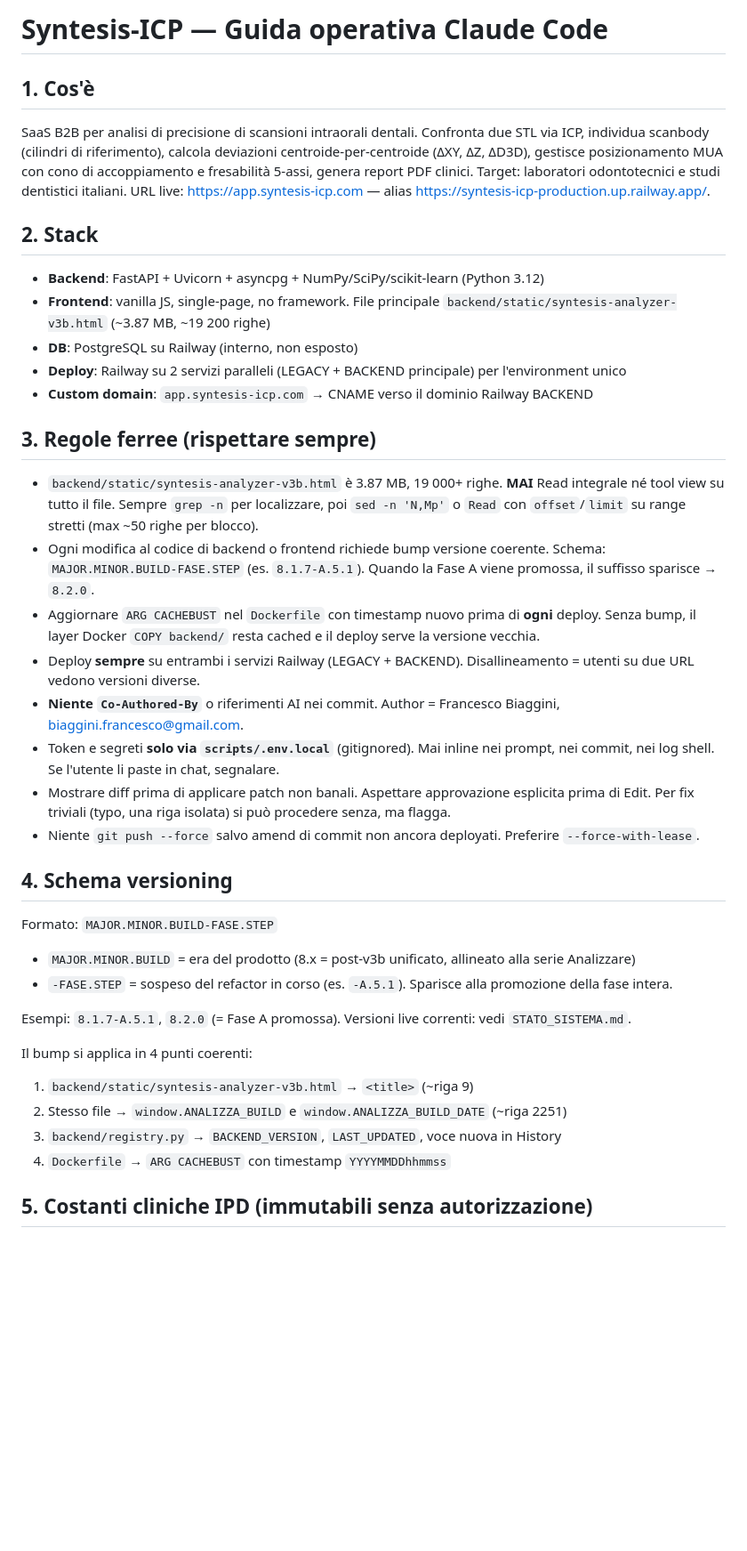
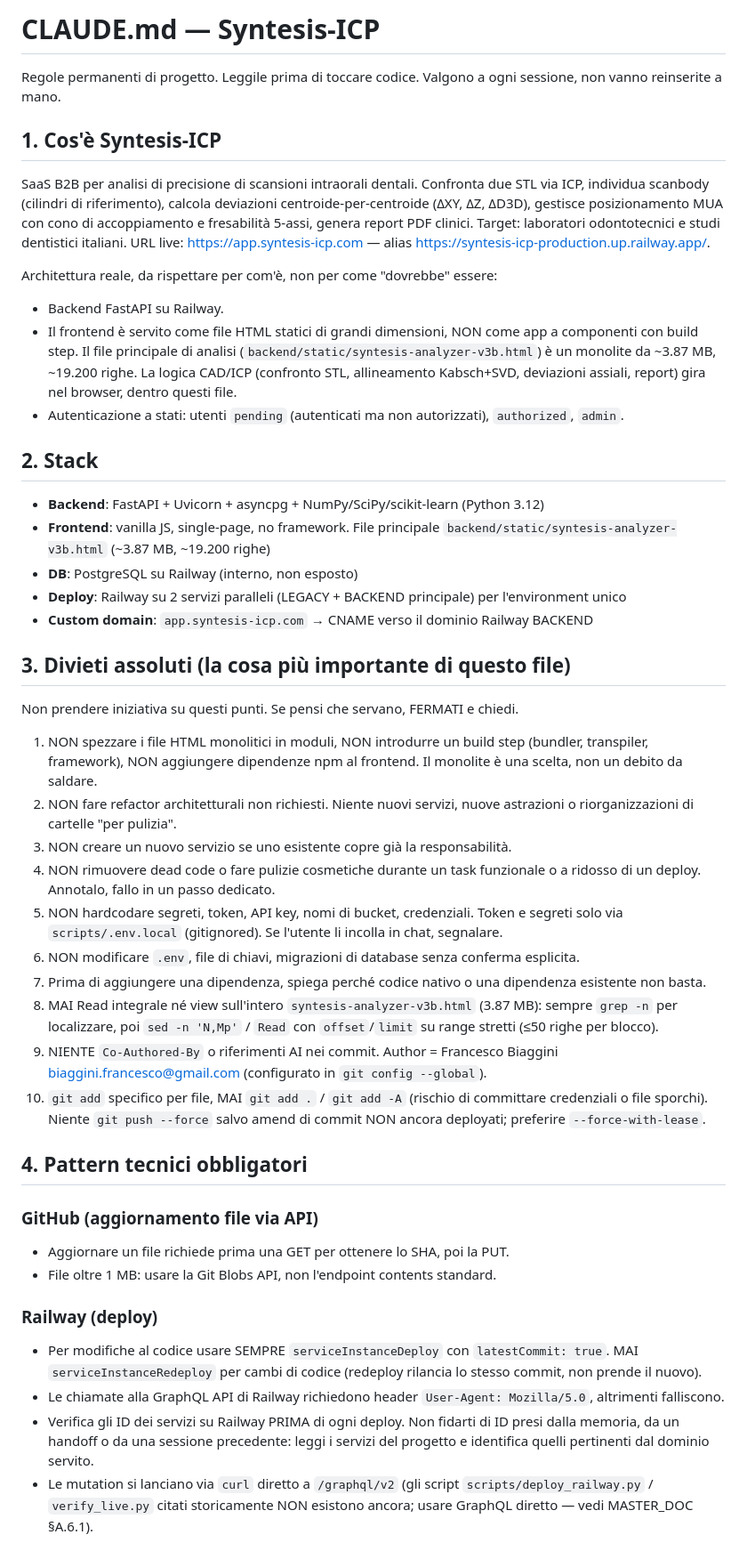
Before and after one commit to ABC-CADCAM-Ordini/syntesis-icp, a Markdown page: CLAUDE.md, the part around one of its changes. Shown at 89% size. Rendered like a GitHub page; blank space fills up the shorter version.

```diff
--- a/CLAUDE.md
+++ b/CLAUDE.md
@@ -1,36 +1,80 @@
-# Syntesis-ICP — Guida operativa Claude Code
+# CLAUDE.md — Syntesis-ICP
 
-## 1. Cos'è
-SaaS B2B per analisi di precisione di scansioni intraorali dentali. Confronta due STL via ICP, individua scanbody (cilindri di riferimento), calcola deviazioni centroide-per-centroide (ΔXY, ΔZ, ΔD3D), gestisce posizionamento MUA con cono di accoppiamento e fresabilità 5-assi, genera report PDF clinici. Target: laboratori odontotecnici e studi dentistici italiani. URL live: https://app.syntesis-icp.com — alias https://syntesis-icp-production.up.railway.app/.
+Regole permanenti di progetto. Leggile prima di toccare codice. Valgono a ogni
+sessione, non vanno reinserite a mano.
+
+## 1. Cos'è Syntesis-ICP
+
+SaaS B2B per analisi di precisione di scansioni intraorali dentali. Confronta due
+STL via ICP, individua scanbody (cilindri di riferimento), calcola deviazioni
+centroide-per-centroide (ΔXY, ΔZ, ΔD3D), gestisce posizionamento MUA con cono di
+accoppiamento e fresabilità 5-assi, genera report PDF clinici. Target: laboratori
+odontotecnici e studi dentistici italiani.
+URL live: https://app.syntesis-icp.com — alias https://syntesis-icp-production.up.railway.app/.
+
+Architettura reale, da rispettare per com'è, non per come "dovrebbe" essere:
+- Backend FastAPI su Railway.
+- Il frontend è servito come file HTML statici di grandi dimensioni, NON come app
+  a componenti con build step. Il file principale di analisi
+  (`backend/static/syntesis-analyzer-v3b.html`) è un monolite da ~3.87 MB,
+  ~19.200 righe. La logica CAD/ICP (confronto STL, allineamento Kabsch+SVD,
+  deviazioni assiali, report) gira nel browser, dentro questi file.
+- Autenticazione a stati: utenti `pending` (autenticati ma non autorizzati),
+  `authorized`, `admin`.
 
 ## 2. Stack
 - **Backend**: FastAPI + Uvicorn + asyncpg + NumPy/SciPy/scikit-learn (Python 3.12)
-- **Frontend**: vanilla JS, single-page, no framework. File principale `backend/static/syntesis-analyzer-v3b.html` (~3.87 MB, ~19 200 righe)
+- **Frontend**: vanilla JS, single-page, no framework. File principale
+  `backend/static/syntesis-analyzer-v3b.html` (~3.87 MB, ~19.200 righe)
 - **DB**: PostgreSQL su Railway (interno, non esposto)
-- **Deploy**: Railway su 2 servizi paralleli (LEGACY + BACKEND principale) per l'environment unico
+- **Deploy**: Railway su 2 servizi paralleli (LEGACY + BACKEND principale) per
+  l'environment unico
 - **Custom domain**: `app.syntesis-icp.com` → CNAME verso il dominio Railway BACKEND
 
-## 3. Regole ferree (rispettare sempre)
-- `backend/static/syntesis-analyzer-v3b.html` è 3.87 MB, 19 000+ righe. **MAI** Read integrale né tool view su tutto il file. Sempre `grep -n` per localizzare, poi `sed -n 'N,Mp'` o `Read` con `offset`/`limit` su range stretti (max ~50 righe per blocco).
-- Ogni modifica al codice di backend o frontend richiede bump versione coerente. Schema: `MAJOR.MINOR.BUILD-FASE.STEP` (es. `8.1.7-A.5.1`). Quando la Fase A viene promossa, il suffisso sparisce → `8.2.0`.
-- Aggiornare `ARG CACHEBUST` nel `Dockerfile` con timestamp nuovo prima di **ogni** deploy. Senza bump, il layer Docker `COPY backend/` resta cached e il deploy serve la versione vecchia.
-- Deploy **sempre** su entrambi i servizi Railway (LEGACY + BACKEND). Disallineamento = utenti su due URL vedono versioni diverse.
-- **Niente `Co-Authored-By`** o riferimenti AI nei commit. Author = Francesco Biaggini, biaggini.francesco@gmail.com.
-- Token e segreti **solo via `scripts/.env.local`** (gitignored). Mai inline nei prompt, nei commit, nei log shell. Se l'utente li paste in chat, segnalare.
-- Mostrare diff prima di applicare patch non banali. Aspettare approvazione esplicita prima di Edit. Per fix triviali (typo, una riga isolata) si può procedere senza, ma flagga.
-- Niente `git push --force` salvo amend di commit non ancora deployati. Preferire `--force-with-lease`.
+## 3. Divieti assoluti (la cosa più importante di questo file)
 
-## 4. Schema versioning
-Formato: `MAJOR.MINOR.BUILD-FASE.STEP`
-- `MAJOR.MINOR.BUILD` = era del prodotto (8.x = post-v3b unificato, allineato alla serie Analizzare)
-- `-FASE.STEP` = sospeso del refactor in corso (es. `-A.5.1`). Sparisce alla promozione della fase intera.
+Non prendere iniziativa su questi punti. Se pensi che servano, FERMATI e chiedi.
 
-Esempi: `8.1.7-A.5.1`, `8.2.0` (= Fase A promossa). Versioni live correnti: vedi `STATO_SISTEMA.md`.
+1. NON spezzare i file HTML monolitici in moduli, NON introdurre un build step
+   (bundler, transpiler, framework), NON aggiungere dipendenze npm al frontend.
+   Il monolite è una scelta, non un debito da saldare.
+2. NON fare refactor architetturali non richiesti. Niente nuovi servizi, nuove
+   astrazioni o riorganizzazioni di cartelle "per pulizia".
+3. NON creare un nuovo servizio se uno esistente copre già la responsabilità.
+4. NON rimuovere dead code o fare pulizie cosmetiche durante un task funzionale o
+   a ridosso di un deploy. Annotalo, fallo in un passo dedicato.
+5. NON hardcodare segreti, token, API key, nomi di bucket, credenziali. Token e
+   segreti solo via `scripts/.env.local` (gitignored). Se l'utente li incolla in
+   chat, segnalare.
+6. NON modificare `.env`, file di chiavi, migrazioni di database senza conferma
+   esplicita.
+7. Prima di aggiungere una dipendenza, spiega perché codice nativo o una
+   dipendenza esistente non basta.
+8. MAI Read integrale né view sull'intero `syntesis-analyzer-v3b.html` (3.87 MB):
+   sempre `grep -n` per localizzare, poi `sed -n 'N,Mp'` / `Read` con
+   `offset`/`limit` su range stretti (≤50 righe per blocco).
+9. NIENTE `Co-Authored-By` o riferimenti AI nei commit. Author = Francesco
+   Biaggini <biaggini.francesco@gmail.com> (configurato in `git config --global`).
+10. `git add` specifico per file, MAI `git add .` / `git add -A` (rischio di
+    committare credenziali o file sporchi). Niente `git push --force` salvo amend
+    di commit NON ancora deployati; preferire `--force-with-lease`.
 
-Il bump si applica in 4 punti coerenti:
-1. `backend/static/syntesis-analyzer-v3b.html` → `<title>` (~riga 9)
-2. Stesso file → `window.ANALIZZA_BUILD` e `window.ANALIZZA_BUILD_DATE` (~riga 2251)
-3. `backend/registry.py` → `BACKEND_VERSION`, `LAST_UPDATED`, voce nuova in History
-4. `Dockerfile` → `ARG CACHEBUST` con timestamp `YYYYMMDDhhmmss`
+## 4. Pattern tecnici obbligatori
 
-## 5. Costanti cliniche IPD (immutabili senza autorizzazione)
+### GitHub (aggiornamento file via API)
+- Aggiornare un file richiede prima una GET per ottenere lo SHA, poi la PUT.
+- File oltre 1 MB: usare la Git Blobs API, non l'endpoint contents standard.
+
+### Railway (deploy)
+- Per modifiche al codice usare SEMPRE `serviceInstanceDeploy` con
+  `latestCommit: true`. MAI `serviceInstanceRedeploy` per cambi di codice
+  (redeploy rilancia lo stesso commit, non prende il nuovo).
+- Le chiamate alla GraphQL API di Railway richiedono header
+  `User-Agent: Mozilla/5.0`, altrimenti falliscono.
+- Verifica gli ID dei servizi su Railway PRIMA di ogni deploy. Non fidarti di ID
+  presi dalla memoria, da un handoff o da una sessione precedente: leggi i servizi
+  del progetto e identifica quelli pertinenti dal dominio servito.
+- Le mutation si lanciano via `curl` diretto a `/graphql/v2` (gli script
+  `scripts/deploy_railway.py` / `verify_live.py` citati storicamente NON esistono
+  ancora; usare GraphQL diretto — vedi MASTER_DOC §A.6.1).
+
```
Also changed, not shown: other parts of CLAUDE.md (+110 -41 lines).
